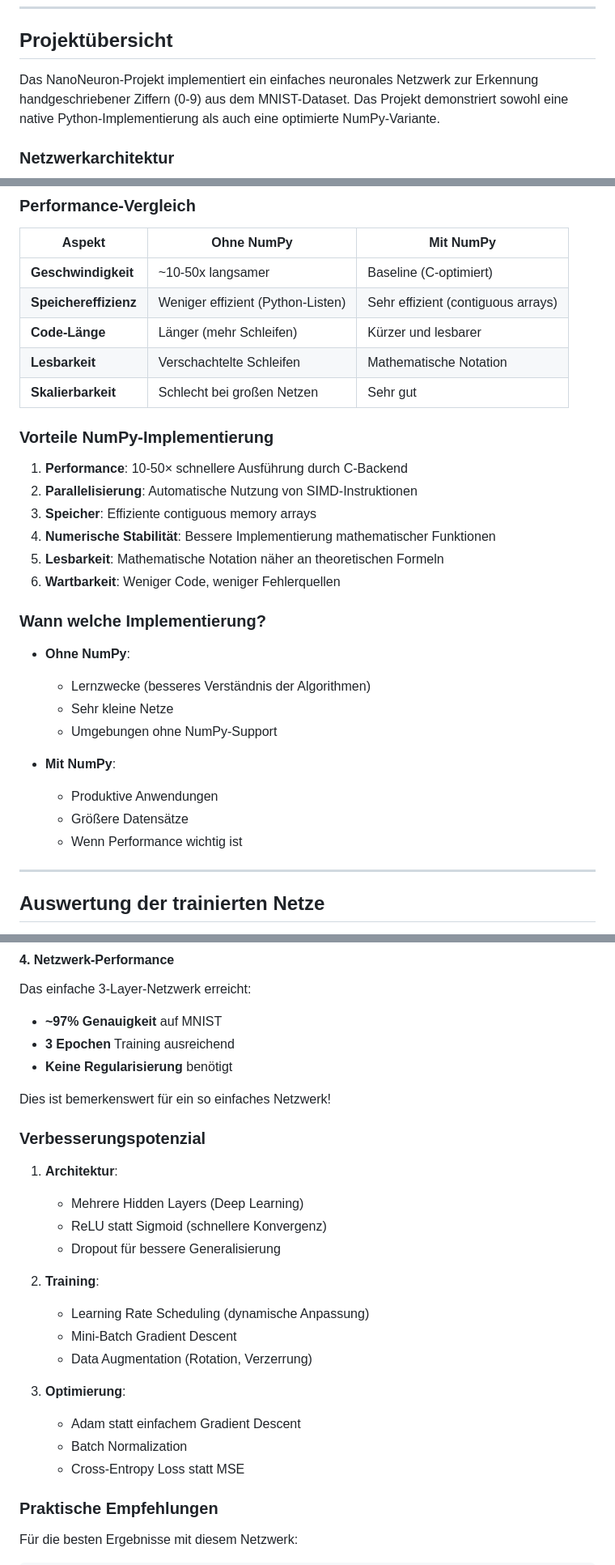
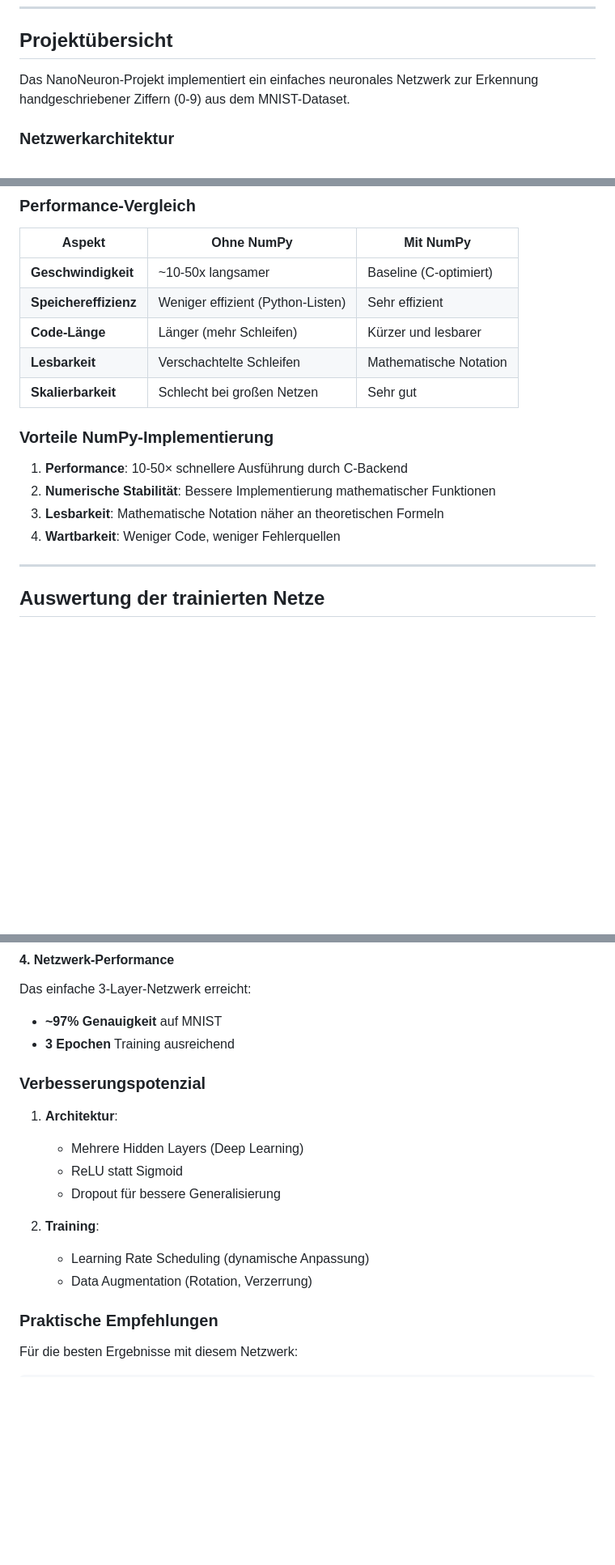
Before and after one commit to Fridi286/NanoNeuron, a Markdown page: protocol.MD, 3 parts joined by grey strips. Shown at 81% size. Drawn GitHub-style; blank space fills up the shorter version.

Commit message:
feat(doc): streamline project protocol documentation for NanoNeuron implementation

```diff
--- a/protocol.MD
+++ b/protocol.MD
@@ -11,7 +11,7 @@
 
 ## <a name="projektuebersicht"></a>Projektübersicht
 
-Das NanoNeuron-Projekt implementiert ein einfaches neuronales Netzwerk zur Erkennung handgeschriebener Ziffern (0-9) aus dem MNIST-Dataset. Das Projekt demonstriert sowohl eine native Python-Implementierung als auch eine optimierte NumPy-Variante.
+Das NanoNeuron-Projekt implementiert ein einfaches neuronales Netzwerk zur Erkennung handgeschriebener Ziffern (0-9) aus dem MNIST-Dataset.
 
 ### Netzwerkarchitektur
 
@@ -210,7 +204,7 @@ self.b2 -= self.learning_rate * error_out
 | Aspekt | Ohne NumPy | Mit NumPy |
 |--------|-----------|-----------|
 | **Geschwindigkeit** | ~10-50x langsamer | Baseline (C-optimiert) |
-| **Speichereffizienz** | Weniger effizient (Python-Listen) | Sehr effizient (contiguous arrays) |
+| **Speichereffizienz** | Weniger effizient (Python-Listen) | Sehr effizient |
 | **Code-Länge** | Länger (mehr Schleifen) | Kürzer und lesbarer |
 | **Lesbarkeit** | Verschachtelte Schleifen | Mathematische Notation |
 | **Skalierbarkeit** | Schlecht bei großen Netzen | Sehr gut |
@@ -218,23 +212,9 @@ self.b2 -= self.learning_rate * error_out
 ### Vorteile NumPy-Implementierung
 
 1. **Performance**: 10-50× schnellere Ausführung durch C-Backend
-2. **Parallelisierung**: Automatische Nutzung von SIMD-Instruktionen
-3. **Speicher**: Effiziente contiguous memory arrays
-4. **Numerische Stabilität**: Bessere Implementierung mathematischer Funktionen
-5. **Lesbarkeit**: Mathematische Notation näher an theoretischen Formeln
-6. **Wartbarkeit**: Weniger Code, weniger Fehlerquellen
-
-### Wann welche Implementierung?
-
-- **Ohne NumPy**:
-  - Lernzwecke (besseres Verständnis der Algorithmen)
-  - Sehr kleine Netze
-  - Umgebungen ohne NumPy-Support
-
-- **Mit NumPy**:
-  - Produktive Anwendungen
-  - Größere Datensätze
-  - Wenn Performance wichtig ist
+2. **Numerische Stabilität**: Bessere Implementierung mathematischer Funktionen
+3. **Lesbarkeit**: Mathematische Notation näher an theoretischen Formeln
+4. **Wartbarkeit**: Weniger Code, weniger Fehlerquellen
 
 ---
 
@@ -409,26 +389,19 @@ Die native Python-Implementierung ist wertvoll für:
 Das einfache 3-Layer-Netzwerk erreicht:
 - **~97% Genauigkeit** auf MNIST
 - **3 Epochen** Training ausreichend
-- **Keine Regularisierung** benötigt
 
-Dies ist bemerkenswert für ein so einfaches Netzwerk!
 
 ### Verbesserungspotenzial
 
 1. **Architektur**:
    - Mehrere Hidden Layers (Deep Learning)
-   - ReLU statt Sigmoid (schnellere Konvergenz)
+   - ReLU statt Sigmoid
    - Dropout für bessere Generalisierung
 
 2. **Training**:
    - Learning Rate Scheduling (dynamische Anpassung)
-   - Mini-Batch Gradient Descent
    - Data Augmentation (Rotation, Verzerrung)
 
-3. **Optimierung**:
-   - Adam statt einfachem Gradient Descent
-   - Batch Normalization
-   - Cross-Entropy Loss statt MSE
 
 ### Praktische Empfehlungen
 
```
Also changed, not shown: other parts of protocol.MD (+2 -14 lines).
